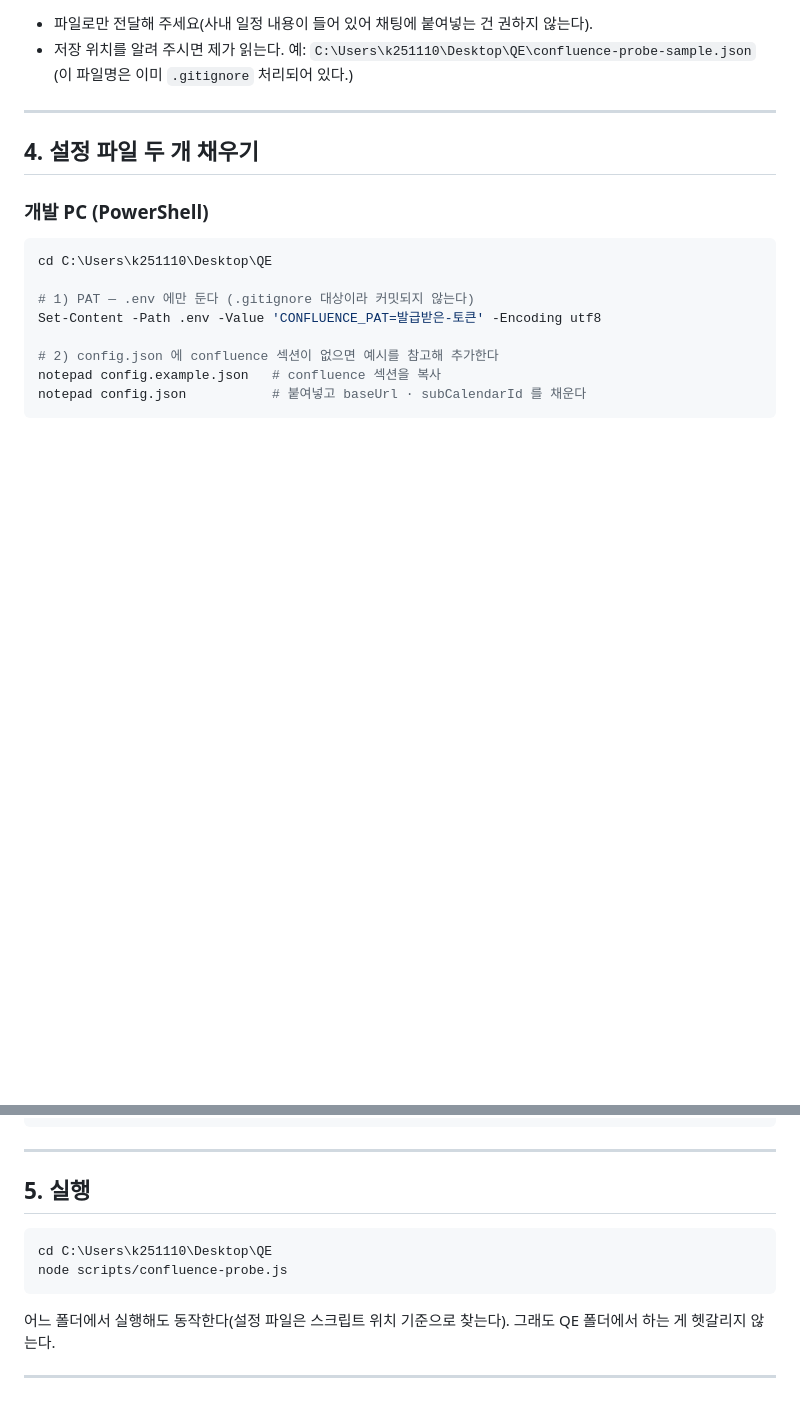
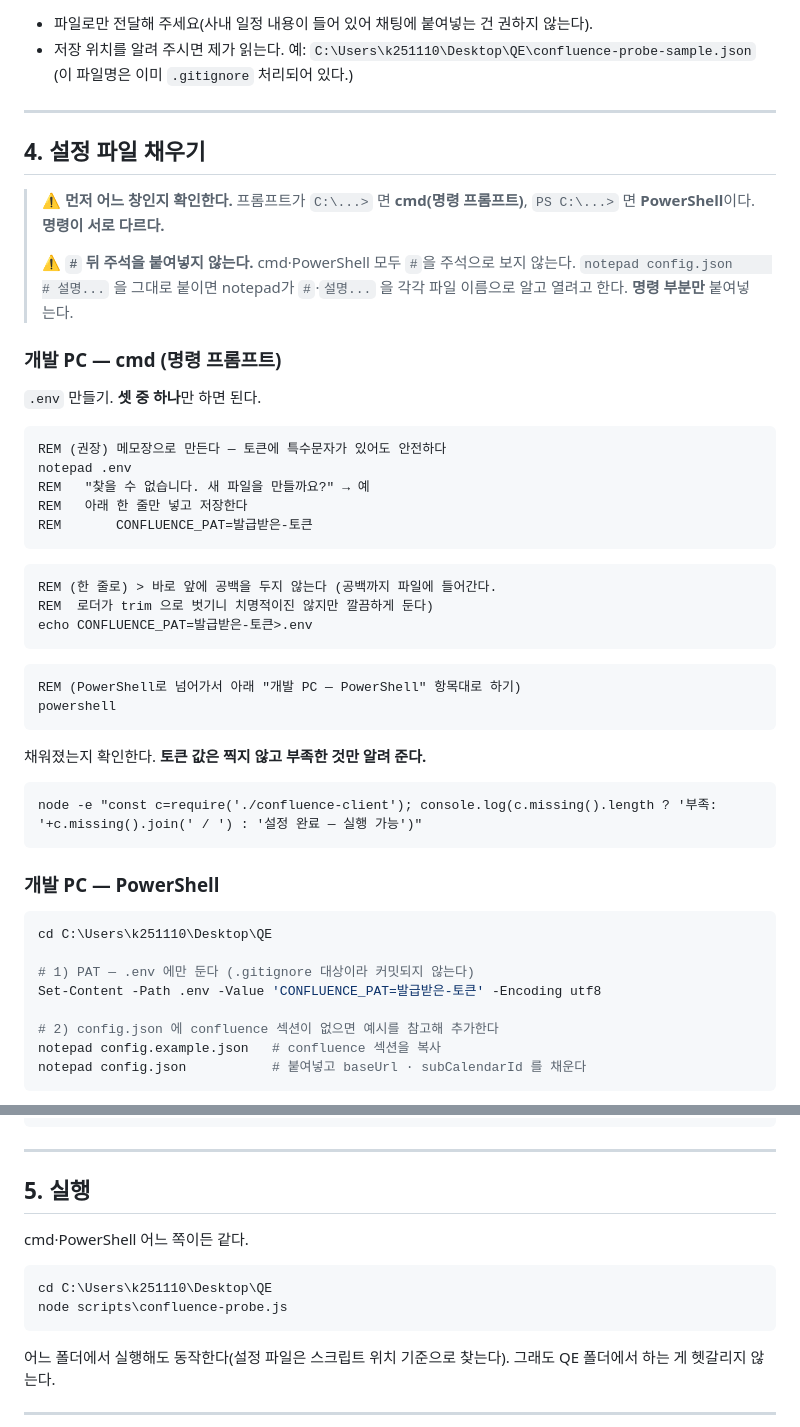
Before and after one commit to nuna20230424-ship-it/QE, a Markdown page: doc/CONFLUENCE-PROBE-실행가이드.md, 2 parts joined by grey strips. Rendered like a GitHub page; blank space fills up the shorter version.

Commit message:
가이드에 cmd(명령 프롬프트) 절차 추가
Set-Content 는 PowerShell 전용이라 cmd 에서 실패한다. cmd 용
.env 생성 방법 세 가지(notepad·echo·powershell 전환)와 창 구분법을
넣었다.

'#' 뒤 주석을 붙여넣으면 notepad 가 주석 토큰을 파일 이름으로 알고
열려고 하므로 경고를 함께 적었다.

echo 리다이렉션의 후행 공백 동작은 실제로 확인했다 — 값에 공백이
들어가지만 env.js 가 trim 으로 벗긴다.

Co-Authored-By: Claude Opus 5 (1M context) <noreply@anthropic.com>

````diff
--- a/doc/CONFLUENCE-PROBE-실행가이드.md
+++ b/doc/CONFLUENCE-PROBE-실행가이드.md
@@ -93,9 +93,45 @@ PAT 메뉴가 없거나 발급이 막혀 있으면 스크립트 없이도 진행
 
 ---
 
-## 4. 설정 파일 두 개 채우기
+## 4. 설정 파일 채우기
 
-### 개발 PC (PowerShell)
+> ⚠️ **먼저 어느 창인지 확인한다.** 프롬프트가 `C:\...>` 면 **cmd(명령 프롬프트)**,
+> `PS C:\...>` 면 **PowerShell**이다. **명령이 서로 다르다.**
+>
+> ⚠️ **`#` 뒤 주석을 붙여넣지 않는다.** cmd·PowerShell 모두 `#`을 주석으로 보지 않는다.
+> `notepad config.json     # 설명...` 을 그대로 붙이면 notepad가 `#`·`설명...` 을 각각
+> 파일 이름으로 알고 열려고 한다. **명령 부분만** 붙여넣는다.
+
+### 개발 PC — cmd (명령 프롬프트)
+
+`.env` 만들기. **셋 중 하나**만 하면 된다.
+
+```bat
+REM (권장) 메모장으로 만든다 — 토큰에 특수문자가 있어도 안전하다
+notepad .env
+REM   "찾을 수 없습니다. 새 파일을 만들까요?" → 예
+REM   아래 한 줄만 넣고 저장한다
+REM       CONFLUENCE_PAT=발급받은-토큰
+```
+
+```bat
+REM (한 줄로) > 바로 앞에 공백을 두지 않는다 (공백까지 파일에 들어간다.
+REM  로더가 trim 으로 벗기니 치명적이진 않지만 깔끔하게 둔다)
+echo CONFLUENCE_PAT=발급받은-토큰>.env
+```
+
+```bat
+REM (PowerShell로 넘어가서 아래 "개발 PC — PowerShell" 항목대로 하기)
+powershell
+```
+
+채워졌는지 확인한다. **토큰 값은 찍지 않고 부족한 것만 알려 준다.**
+
+```bat
+node -e "const c=require('./confluence-client'); console.log(c.missing().length ? '부족: '+c.missing().join(' / ') : '설정 완료 — 실행 가능')"
+```
+
+### 개발 PC — PowerShell
 
 ```powershell
 cd C:\Users\k251110\Desktop\QE
@@ -138,9 +174,11 @@ chmod 600 .env
 
 ## 5. 실행
 
-```powershell
+cmd·PowerShell 어느 쪽이든 같다.
+
+```bat
 cd C:\Users\k251110\Desktop\QE
-node scripts/confluence-probe.js
+node scripts\confluence-probe.js
 ```
 
 어느 폴더에서 실행해도 동작한다(설정 파일은 스크립트 위치 기준으로 찾는다).
````
